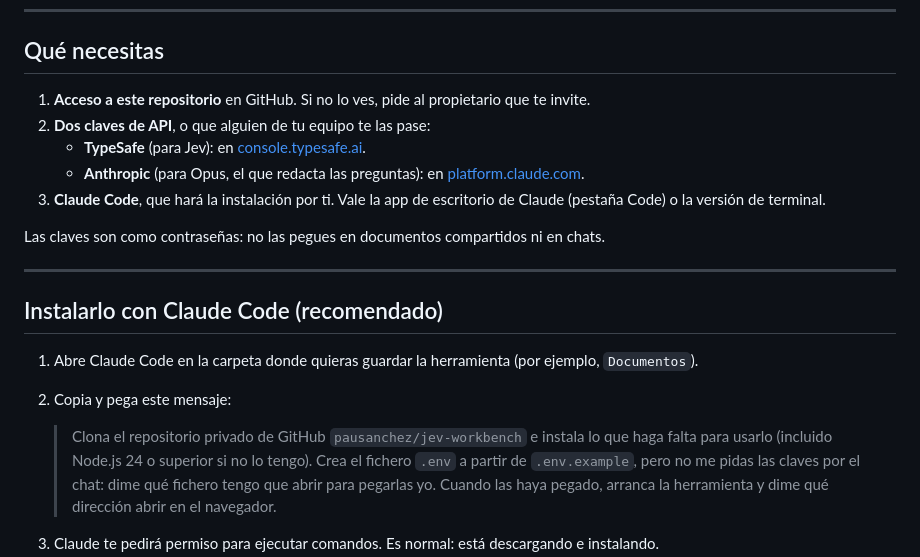
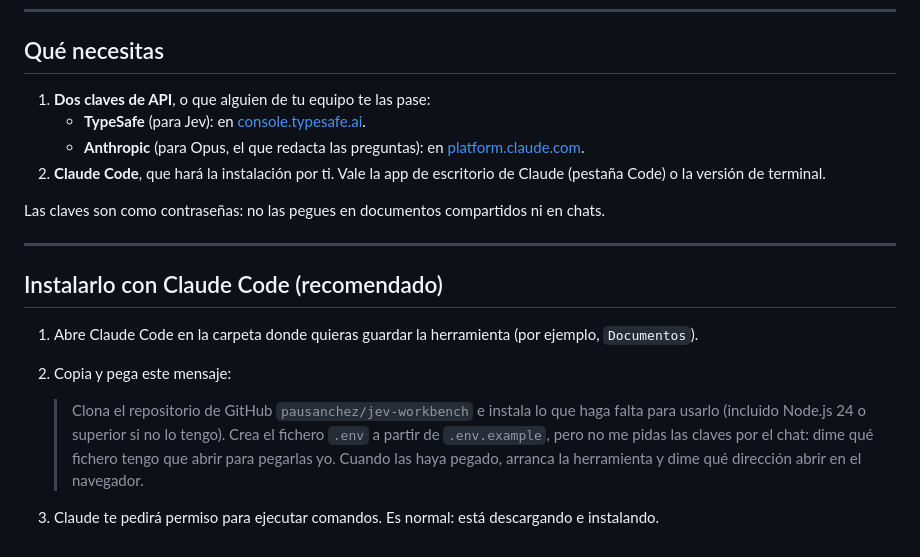
Before and after one commit to pausanchez/jev-workbench, a Markdown page: README.md, the part around the change. Drawn GitHub-style.

Commit message:
Make Parlora less specific and drop private-repo wording
Plans become Básico, Plus and Empresa, discounts lose their exact
percentages, the support incident no longer names Meta's API, and the
calls are no longer said to be recorded with Fathom. The README stops
calling the repository private, and the screenshots are regenerated.

Co-Authored-By: Claude Opus 5.5 <noreply@anthropic.com>

```diff
--- a/README.md
+++ b/README.md
@@ -34,12 +34,11 @@ herramienta te propone también esas reglas, en el "boceto de la lógica de deci
 
 ## Qué necesitas
 
-1. **Acceso a este repositorio** en GitHub. Si no lo ves, pide al propietario que te invite.
-2. **Dos claves de API**, o que alguien de tu equipo te las pase:
+1. **Dos claves de API**, o que alguien de tu equipo te las pase:
    - **TypeSafe** (para Jev): en [console.typesafe.ai](https://console.typesafe.ai).
    - **Anthropic** (para Opus, el que redacta las preguntas): en
      [platform.claude.com](https://platform.claude.com).
-3. **Claude Code**, que hará la instalación por ti. Vale la app de escritorio de Claude (pestaña
+2. **Claude Code**, que hará la instalación por ti. Vale la app de escritorio de Claude (pestaña
    Code) o la versión de terminal.
 
 Las claves son como contraseñas: no las pegues en documentos compartidos ni en chats.
@@ -51,7 +50,7 @@ Las claves son como contraseñas: no las pegues en documentos compartidos ni en
 1. Abre Claude Code en la carpeta donde quieras guardar la herramienta (por ejemplo, `Documentos`).
 2. Copia y pega este mensaje:
 
-   > Clona el repositorio privado de GitHub `pausanchez/jev-workbench` e instala lo que haga falta
+   > Clona el repositorio de GitHub `pausanchez/jev-workbench` e instala lo que haga falta
    > para usarlo (incluido Node.js 24 o superior si no lo tengo). Crea el fichero `.env` a partir de
    > `.env.example`, pero no me pidas las claves por el chat: dime qué fichero tengo que abrir para
    > pegarlas yo. Cuando las haya pegado, arranca la herramienta y dime qué dirección abrir en el
```
Also changed, not shown: docs/screenshots/1-dataset.png, docs/screenshots/4-exportar.png, docs/screenshots/5-ejecutar.png, docs/screenshots/6-detalle-fila.png, 2 other files.
